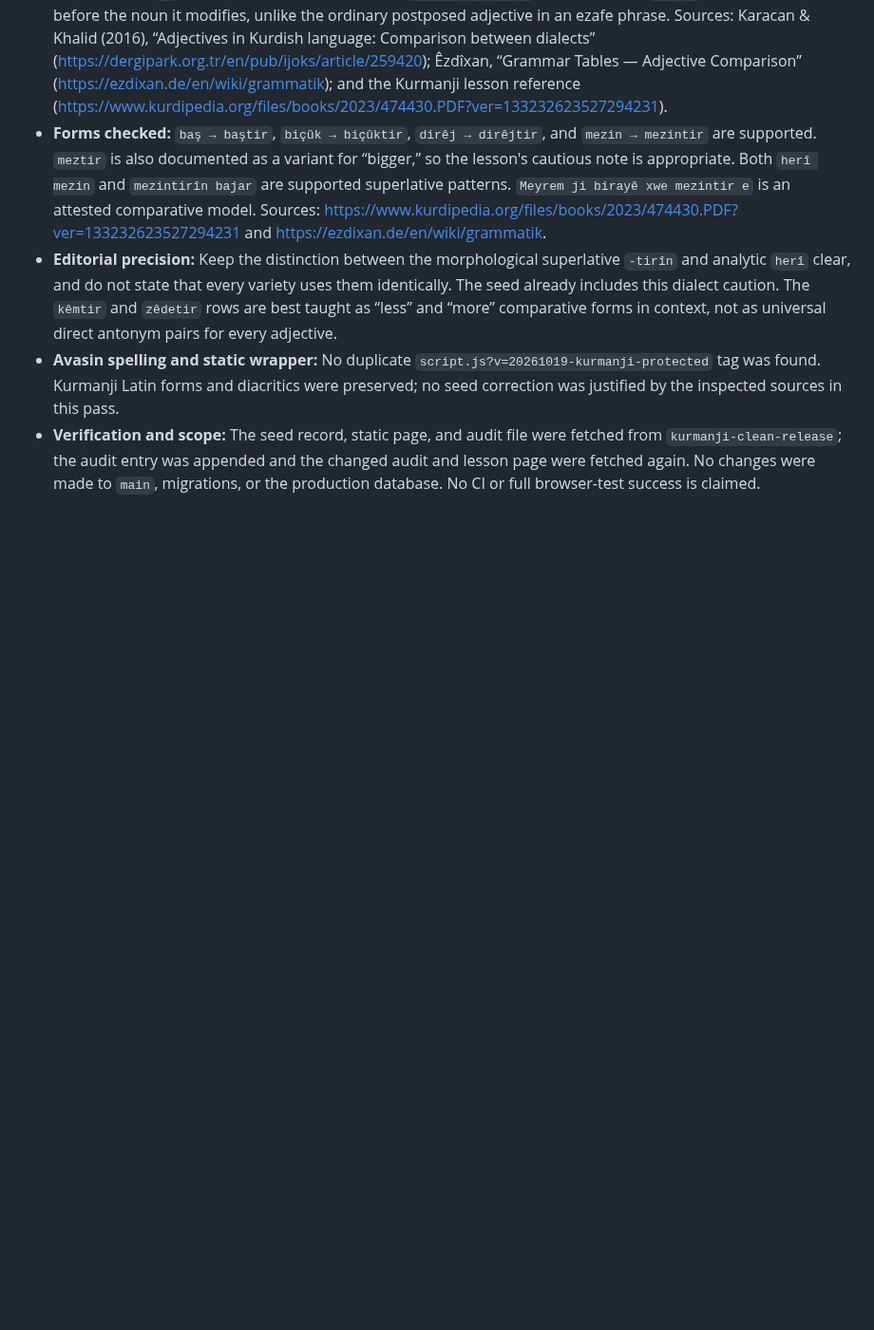
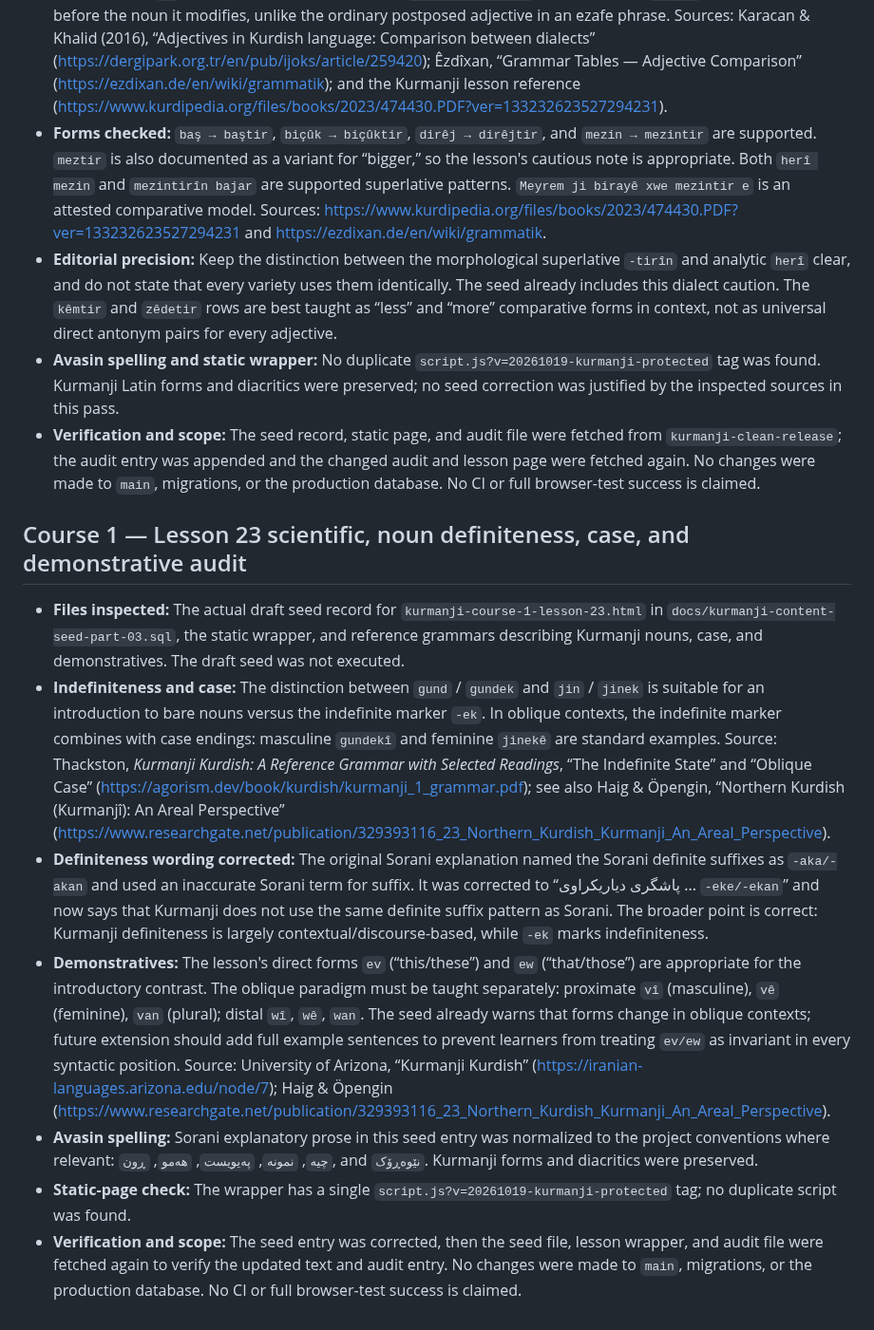
Before and after one commit to avasinim/zanztkurd, a Markdown page: docs/KURMANJI-RELEASE-AUDIT.md, the part around the change. Shown at 95% size. Rendered like a GitHub page; blank space fills up the shorter version.

Commit message:
docs: audit Kurmanji course 1 lesson 23

```diff
--- a/docs/KURMANJI-RELEASE-AUDIT.md
+++ b/docs/KURMANJI-RELEASE-AUDIT.md
@@ -1084,3 +1084,14 @@ Before making any lesson edits, prepare a proposed correction plan grouped by se
 - **Editorial precision:** Keep the distinction between the morphological superlative `-tirîn` and analytic `herî` clear, and do not state that every variety uses them identically. The seed already includes this dialect caution. The `kêmtir` and `zêdetir` rows are best taught as “less” and “more” comparative forms in context, not as universal direct antonym pairs for every adjective.
 - **Avasin spelling and static wrapper:** No duplicate `script.js?v=20261019-kurmanji-protected` tag was found. Kurmanji Latin forms and diacritics were preserved; no seed correction was justified by the inspected sources in this pass.
 - **Verification and scope:** The seed record, static page, and audit file were fetched from `kurmanji-clean-release`; the audit entry was appended and the changed audit and lesson page were fetched again. No changes were made to `main`, migrations, or the production database. No CI or full browser-test success is claimed.
+
+
+## Course 1 — Lesson 23 scientific, noun definiteness, case, and demonstrative audit
+
+- **Files inspected:** The actual draft seed record for `kurmanji-course-1-lesson-23.html` in `docs/kurmanji-content-seed-part-03.sql`, the static wrapper, and reference grammars describing Kurmanji nouns, case, and demonstratives. The draft seed was not executed.
+- **Indefiniteness and case:** The distinction between `gund` / `gundek` and `jin` / `jinek` is suitable for an introduction to bare nouns versus the indefinite marker `-ek`. In oblique contexts, the indefinite marker combines with case endings: masculine `gundekî` and feminine `jinekê` are standard examples. Source: Thackston, *Kurmanji Kurdish: A Reference Grammar with Selected Readings*, “The Indefinite State” and “Oblique Case” (https://agorism.dev/book/kurdish/kurmanji_1_grammar.pdf); see also Haig & Öpengin, “Northern Kurdish (Kurmanjî): An Areal Perspective” (https://www.researchgate.net/publication/329393116_23_Northern_Kurdish_Kurmanji_An_Areal_Perspective).
+- **Definiteness wording corrected:** The original Sorani explanation named the Sorani definite suffixes as `-aka/-akan` and used an inaccurate Sorani term for suffix. It was corrected to “پاشگری دیاریکراوی ... `-eke/-ekan`” and now says that Kurmanji does not use the same definite suffix pattern as Sorani. The broader point is correct: Kurmanji definiteness is largely contextual/discourse-based, while `-ek` marks indefiniteness.
+- **Demonstratives:** The lesson's direct forms `ev` (“this/these”) and `ew` (“that/those”) are appropriate for the introductory contrast. The oblique paradigm must be taught separately: proximate `vî` (masculine), `vê` (feminine), `van` (plural); distal `wî`, `wê`, `wan`. The seed already warns that forms change in oblique contexts; future extension should add full example sentences to prevent learners from treating `ev/ew` as invariant in every syntactic position. Source: University of Arizona, “Kurmanji Kurdish” (https://iranian-languages.arizona.edu/node/7); Haig & Öpengin (https://www.researchgate.net/publication/329393116_23_Northern_Kurdish_Kurmanji_An_Areal_Perspective).
+- **Avasin spelling:** Sorani explanatory prose in this seed entry was normalized to the project conventions where relevant: `چیە`, `نمونە`, `پەیویست`, `هەمو`, `ڕون`, and `نێوەڕۆک`. Kurmanji forms and diacritics were preserved.
+- **Static-page check:** The wrapper has a single `script.js?v=20261019-kurmanji-protected` tag; no duplicate script was found.
+- **Verification and scope:** The seed entry was corrected, then the seed file, lesson wrapper, and audit file were fetched again to verify the updated text and audit entry. No changes were made to `main`, migrations, or the production database. No CI or full browser-test success is claimed.
```
